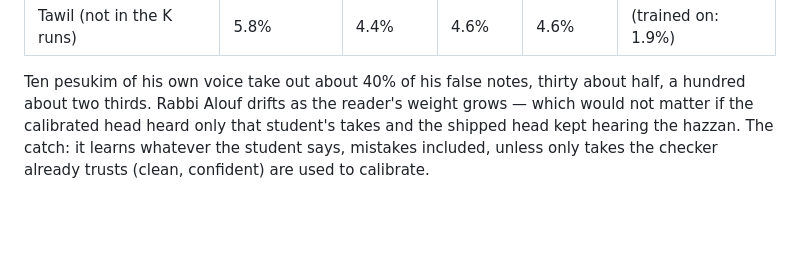
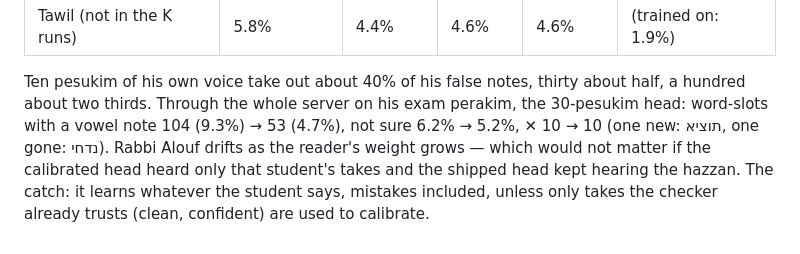
Before and after one commit to davidsitt810-ops/dikduk-space, a Markdown page: tools/LAB_NOTES.md, the part around the change. Drawn GitHub-style; blank space fills up the shorter version.

Commit message:
LAB_NOTES 32: the 30-pesukim calibration through the whole server — Ben Haim's vowel notes 9.3% -> 4.7% on his exam perakim
Co-Authored-By: Claude Opus 5.5 <noreply@anthropic.com>
Claude-Session: https://claude.ai/code/session_01BMRYGZsw8PgLUgU2wgM7ua

```diff
--- a/tools/LAB_NOTES.md
+++ b/tools/LAB_NOTES.md
@@ -885,6 +885,8 @@ it, 6 epochs from the shipped head; Ben Haim's held-out perakim, head level):
 | Tawil (not in the K runs) | 5.8% | 4.4% | 4.6% | 4.6% | (trained on: 1.9%) |
 
 Ten pesukim of his own voice take out about 40% of his false notes, thirty about half, a hundred about two thirds.
+Through the whole server on his exam perakim, the 30-pesukim head: word-slots with a vowel note 104 (9.3%) → 53 (4.7%),
+not sure 6.2% → 5.2%, ✕ 10 → 10 (one new: תוציא, one gone: נדחי).
 Rabbi Alouf drifts as the reader's weight grows — which would not matter if the calibrated head heard only that
 student's takes and the shipped head kept hearing the hazzan. The catch: it learns whatever the student says,
 mistakes included, unless only takes the checker already trusts (clean, confident) are used to calibrate.
```
